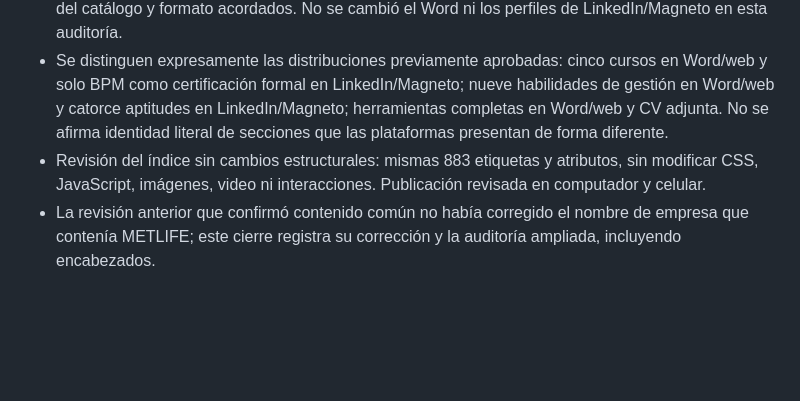
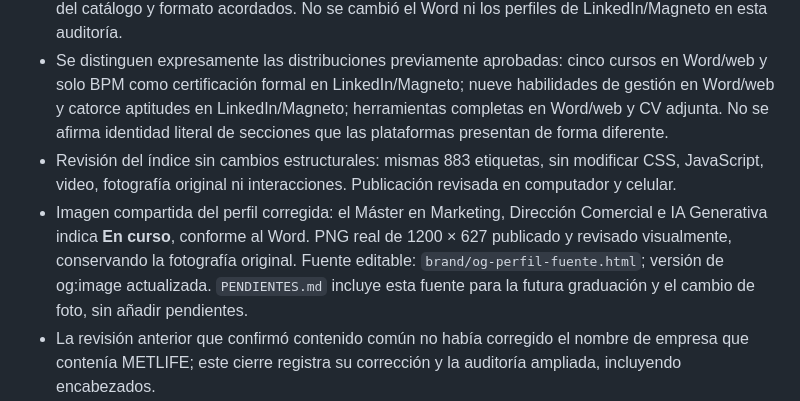
Before and after one commit to rodrigoppfx-code/cv-rodrigo-paez, a Markdown page: ESTADO.md, the part around the change. GitHub-like rendering; blank space fills up the shorter version.

Commit message:
docs: cerrar verificación de imagen compartida y auditoría completa

```diff
--- a/ESTADO.md
+++ b/ESTADO.md
@@ -11,7 +11,8 @@ _Última actualización: 15 de octubre de 2026_
 - Correcciones publicadas: empresa 2009–2013 **Grupo Empresarial S.A.I.**, retirando METLIFE; tarjeta Smart Contracts con el logro textual del Word de $160 millones COP y USD 33.000 mediante corretaje comercial; rango general de Resultados **2013–2026** (las métricas de crecimiento siguen en 2023–2025); metadatos de Proyectos con la introducción aprobada del portafolio.
 - Los seis encabezados de experiencias web y todas sus responsabilidades y logros coinciden con el Word. LinkedIn/Magneto conservan las 45 responsabilidades y 21 logros, con nombres corporativos del catálogo y formato acordados. No se cambió el Word ni los perfiles de LinkedIn/Magneto en esta auditoría.
 - Se distinguen expresamente las distribuciones previamente aprobadas: cinco cursos en Word/web y solo BPM como certificación formal en LinkedIn/Magneto; nueve habilidades de gestión en Word/web y catorce aptitudes en LinkedIn/Magneto; herramientas completas en Word/web y CV adjunta. No se afirma identidad literal de secciones que las plataformas presentan de forma diferente.
-- Revisión del índice sin cambios estructurales: mismas 883 etiquetas y atributos, sin modificar CSS, JavaScript, imágenes, video ni interacciones. Publicación revisada en computador y celular.
+- Revisión del índice sin cambios estructurales: mismas 883 etiquetas, sin modificar CSS, JavaScript, video, fotografía original ni interacciones. Publicación revisada en computador y celular.
+- Imagen compartida del perfil corregida: el Máster en Marketing, Dirección Comercial e IA Generativa indica **En curso**, conforme al Word. PNG real de 1200 × 627 publicado y revisado visualmente, conservando la fotografía original. Fuente editable: `brand/og-perfil-fuente.html`; versión de og:image actualizada. `PENDIENTES.md` incluye esta fuente para la futura graduación y el cambio de foto, sin añadir pendientes.
 - La revisión anterior que confirmó contenido común no había corregido el nombre de empresa que contenía METLIFE; este cierre registra su corrección y la auditoría ampliada, incluyendo encabezados.
 - Únicos pendientes futuros: los tres de `PENDIENTES.md` (diploma doble titulación EUDE, finalización máster EUDE y nueva foto). Las entradas históricas no reabren tareas.
 
```
